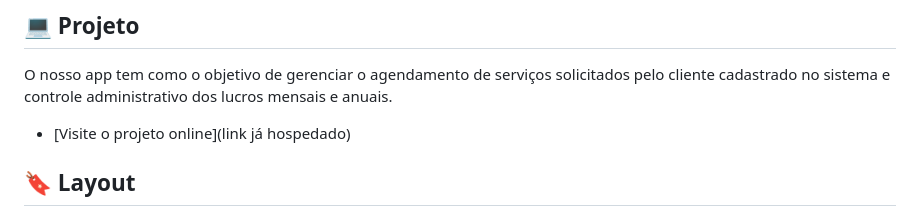
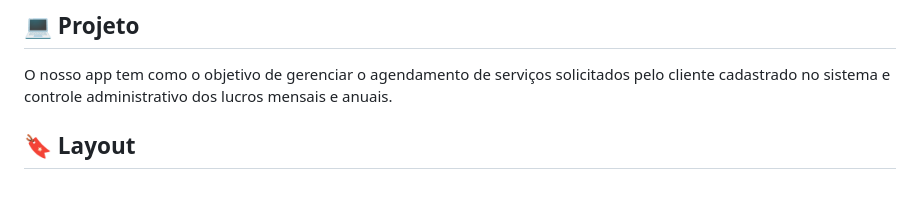
Before and after one commit to AnDraDeDS/TCC-sistema-de-agendamento, a Markdown page: README.md, the part around the change printed below. Rendered like a GitHub page; blank space fills up the shorter version.

Commit message:
personalizando readme

```diff
--- a/README.md
+++ b/README.md
@@ -34,7 +36,6 @@ Esse projeto foi desenvolvido com as seguintes tecnologias:
 ## 💻 Projeto
 
 O nosso app tem como o objetivo de gerenciar o agendamento de serviços solicitados pelo cliente cadastrado no sistema e controle administrativo dos lucros mensais e anuais.
-- [Visite o projeto online](link já hospedado)
 
 ## 🔖 Layout
 
```
Also changed, not shown: other parts of README.md (+5 -3 lines), src/images/carwash.png (added).
